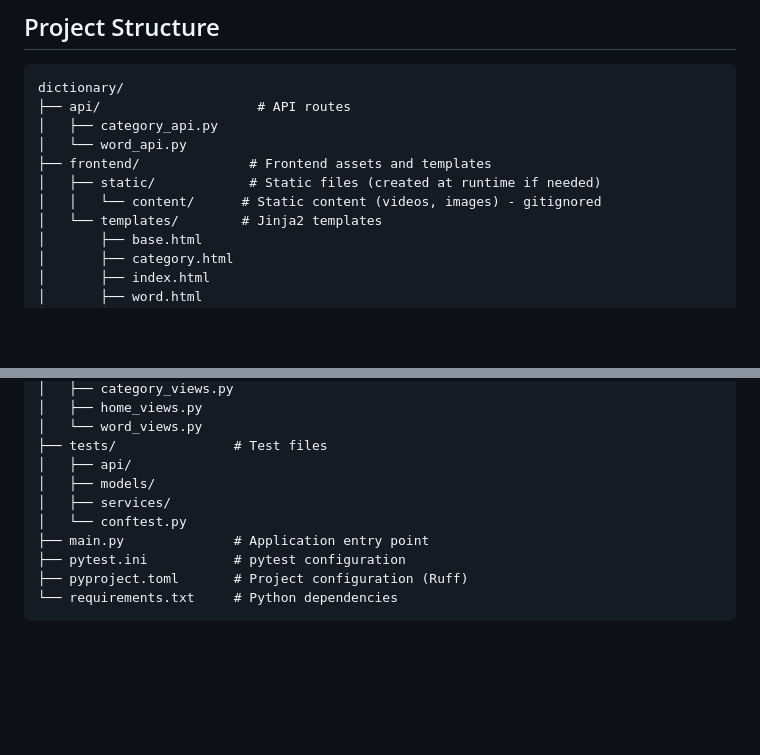
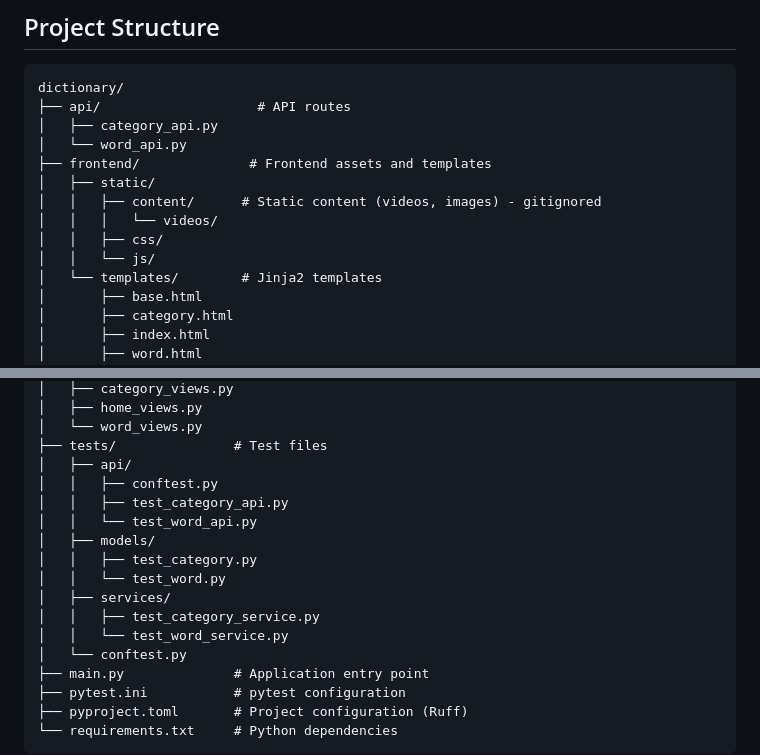
Before and after one commit to rebeccadupuisdev/fastapi-mongodb-beanie, a Markdown page: README.md, 2 parts joined by grey strips. Drawn GitHub-style; blank space fills up the shorter version.

Commit message:
docs: update README

```diff
--- a/README.md
+++ b/README.md
@@ -90,8 +90,11 @@ dictionary/
 │   ├── category_api.py
 │   └── word_api.py
 ├── frontend/              # Frontend assets and templates
-│   ├── static/            # Static files (created at runtime if needed)
-│   │   └── content/      # Static content (videos, images) - gitignored
+│   ├── static/
+│   │   ├── content/      # Static content (videos, images) - gitignored
+│   │   │   └── videos/
+│   │   ├── css/
+│   │   └── js/
 │   └── templates/        # Jinja2 templates
 │       ├── base.html
 │       ├── category.html
@@ -114,8 +117,15 @@ dictionary/
 │   └── word_views.py
 ├── tests/               # Test files
 │   ├── api/
+│   │   ├── conftest.py
+│   │   ├── test_category_api.py
+│   │   └── test_word_api.py
 │   ├── models/
+│   │   ├── test_category.py
+│   │   └── test_word.py
 │   ├── services/
+│   │   ├── test_category_service.py
+│   │   └── test_word_service.py
 │   └── conftest.py
 ├── main.py              # Application entry point
 ├── pytest.ini           # pytest configuration
```
